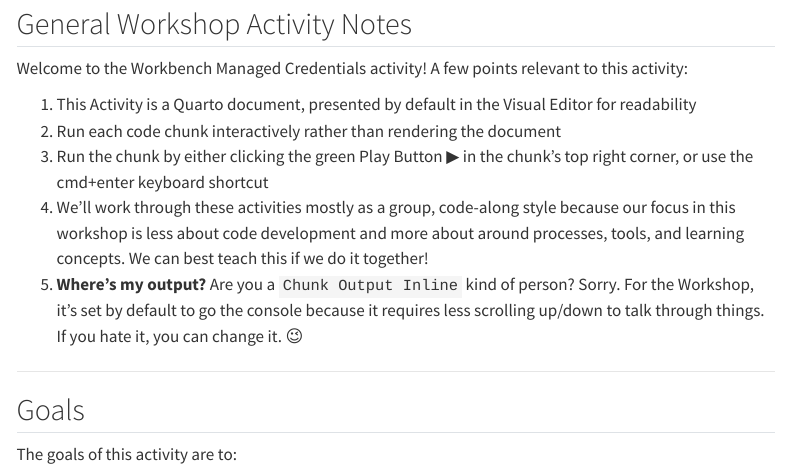
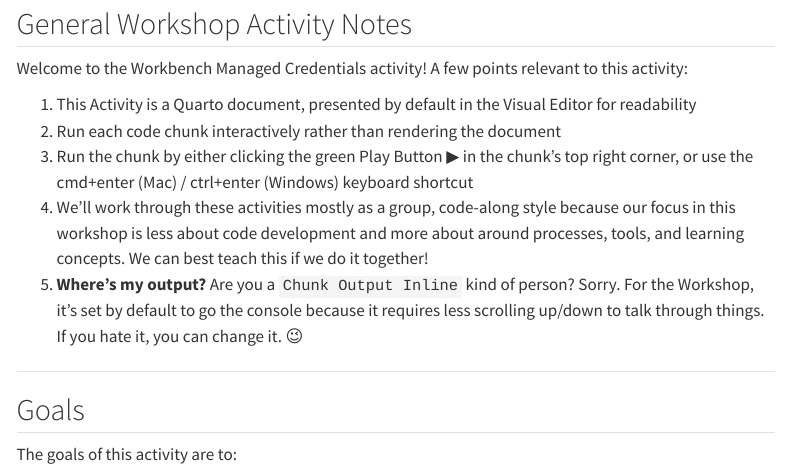
Before and after one commit to posit-conf-2025/ds-workflows-r, a Quarto document (01-data-connection/data-connection.qmd): the page in a window 1100 px wide, from 80 px down. Rendered offline with R 4.5, knitr and Pandoc in place of Quarto, with nearby package versions; some code elsewhere in the file could not run offline; menus at the side of the page are left out; long lines of code are wrapped.

Commit message:
Mac and Windows keyboard shortcuts.

```diff
--- a/01-data-connection/data-connection.qmd
+++ b/01-data-connection/data-connection.qmd
@@ -23,7 +23,7 @@ Welcome to the Workbench Managed Credentials activity! A few points relevant to
 
 1.  This Activity is a Quarto document, presented by default in the Visual Editor for readability
 2.  Run each code chunk interactively rather than rendering the document
-3.  Run the chunk by either clicking the green Play Button ▶︎ in the chunk's top right corner, or use the cmd+enter keyboard shortcut
+3.  Run the chunk by either clicking the green Play Button ▶︎ in the chunk's top right corner, or use the cmd+enter (Mac) / ctrl+enter (Windows) keyboard shortcut
 4.  We'll work through these activities mostly as a group, code-along style because our focus in this workshop is less about code development and more about around processes, tools, and learning concepts. We can best teach this if we do it together!
 5.  **Where's my output?** Are you a `Chunk Output Inline` kind of person? Sorry. For the Workshop, it's set by default to go the console because it requires less scrolling up/down to talk through things. If you hate it, you can change it. 😉
 
```
